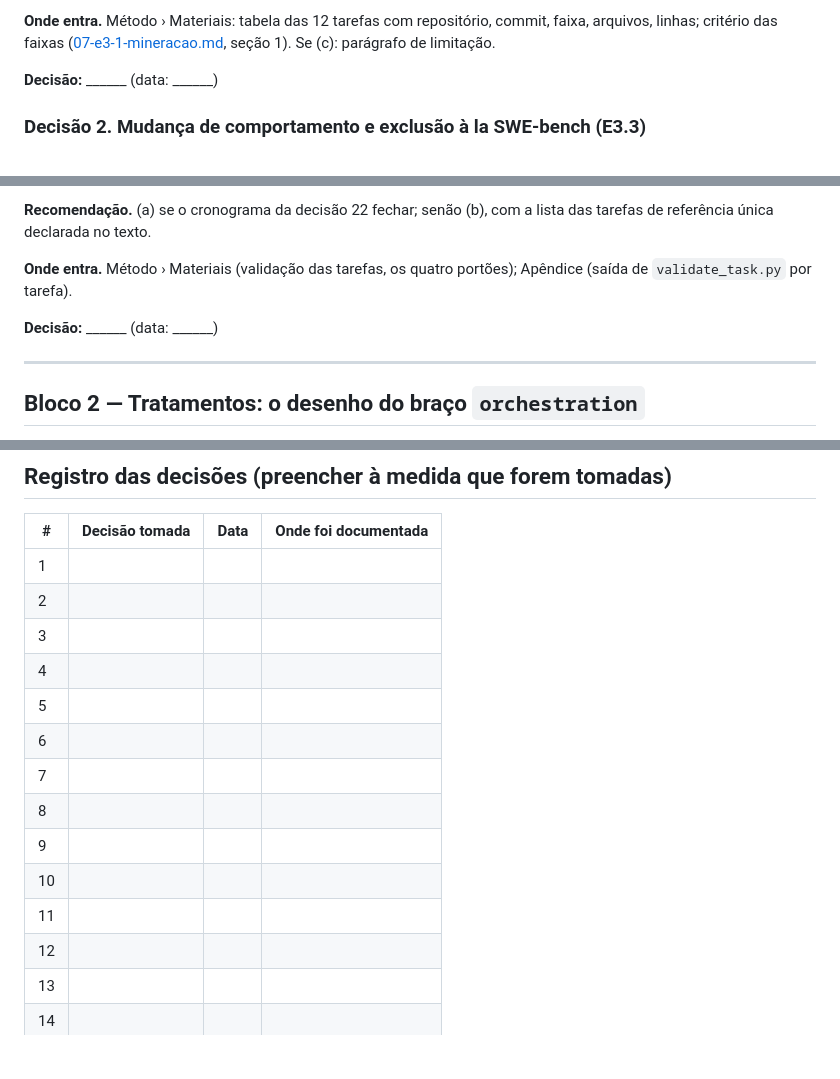
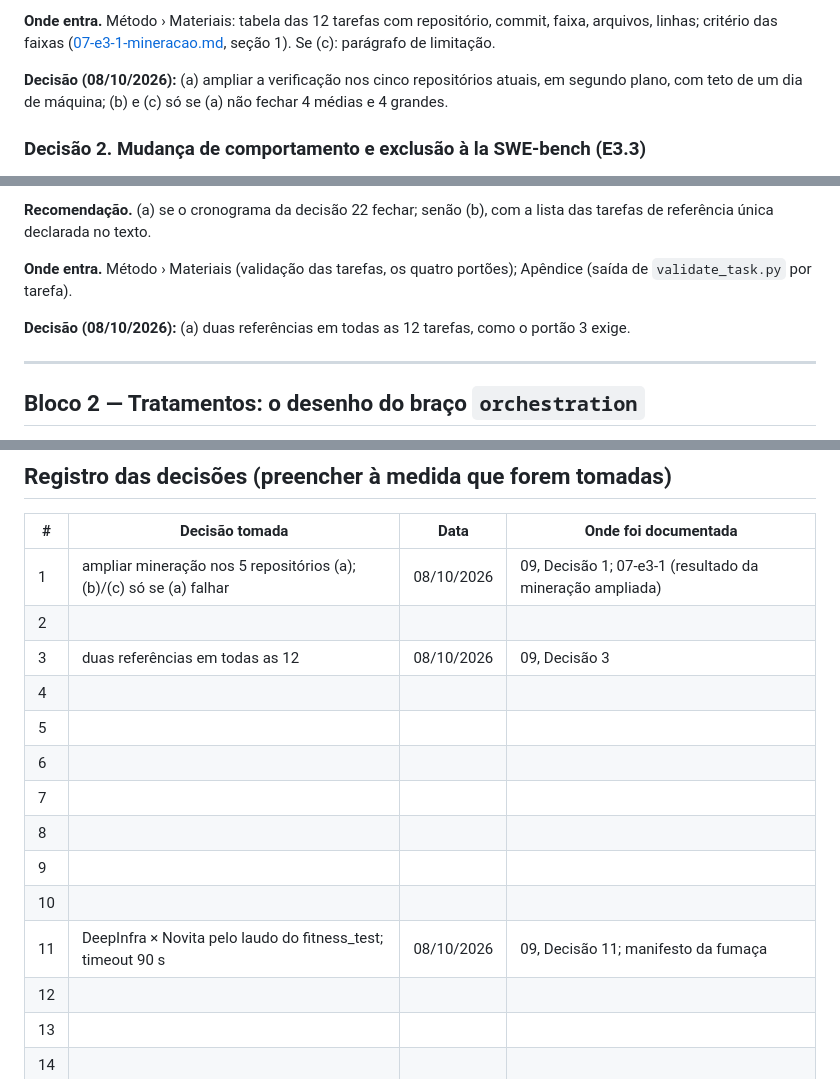
Before and after one commit to isaac-prado/uranium, a Markdown page: docs/tcc/09-decisoes-do-autor.md, 3 parts joined by grey strips. GitHub-like rendering; blank space fills up the shorter version.

Commit message:
docs(tcc): registra as decisões 1, 3 e 11 do autor (08/10/2026)

```diff
--- a/docs/tcc/09-decisoes-do-autor.md
+++ b/docs/tcc/09-decisoes-do-autor.md
@@ -37,7 +37,7 @@ Fontes: [04-cronograma.md](04-cronograma.md), [07-execucao.md](07-execucao.md),
 
 **Onde entra.** Método › Materiais: tabela das 12 tarefas com repositório, commit, faixa, arquivos, linhas; critério das faixas ([07-e3-1-mineracao.md](07-e3-1-mineracao.md), seção 1). Se (c): parágrafo de limitação.
 
-**Decisão:** ______ (data: ______)
+**Decisão (08/10/2026):** (a) ampliar a verificação nos cinco repositórios atuais, em segundo plano, com teto de um dia de máquina; (b) e (c) só se (a) não fechar 4 médias e 4 grandes.
 
 ### Decisão 2. Mudança de comportamento e exclusão à la SWE-bench (E3.3)
 
@@ -72,7 +72,7 @@ Fontes: [04-cronograma.md](04-cronograma.md), [07-execucao.md](07-execucao.md),
 
 **Onde entra.** Método › Materiais (validação das tarefas, os quatro portões); Apêndice (saída de `validate_task.py` por tarefa).
 
-**Decisão:** ______ (data: ______)
+**Decisão (08/10/2026):** (a) duas referências em todas as 12 tarefas, como o portão 3 exige.
 
 ---
 
@@ -296,9 +296,9 @@ Hoje conta como "sem corte" pela definição literal, e o JSON reporta `sem_stop
 
 | # | Decisão tomada | Data | Onde foi documentada |
 |---|---|---|---|
-| 1 | | | |
+| 1 | ampliar mineração nos 5 repositórios (a); (b)/(c) só se (a) falhar | 08/10/2026 | 09, Decisão 1; 07-e3-1 (resultado da mineração ampliada) |
 | 2 | | | |
-| 3 | | | |
+| 3 | duas referências em todas as 12 | 08/10/2026 | 09, Decisão 3 |
 | 4 | | | |
 | 5 | | | |
 | 6 | | | |
@@ -306,7 +306,7 @@ Hoje conta como "sem corte" pela definição literal, e o JSON reporta `sem_stop
 | 8 | | | |
 | 9 | | | |
 | 10 | | | |
-| 11 | | | |
+| 11 | DeepInfra × Novita pelo laudo do fitness_test; timeout 90 s | 08/10/2026 | 09, Decisão 11; manifesto da fumaça |
 | 12 | | | |
 | 13 | | | |
 | 14 | | | |
```
Also changed, not shown: other parts of docs/tcc/09-decisoes-do-autor.md (+1 -1 lines).
